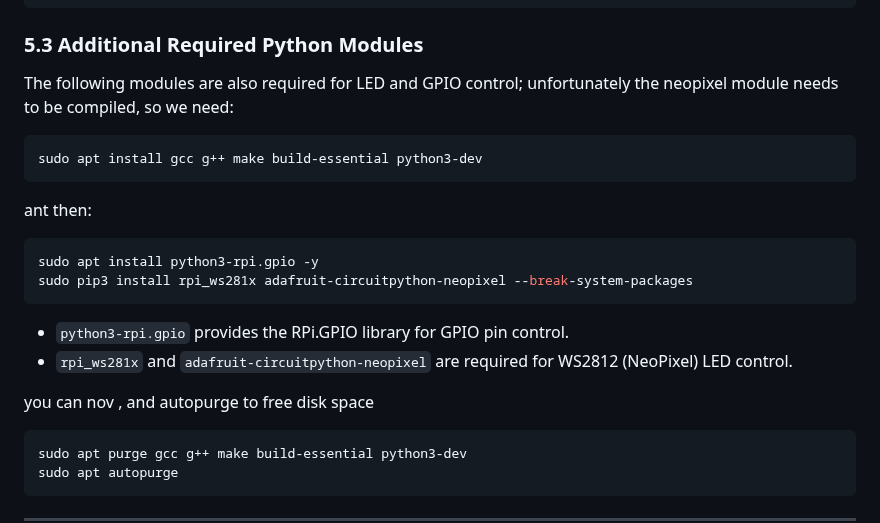
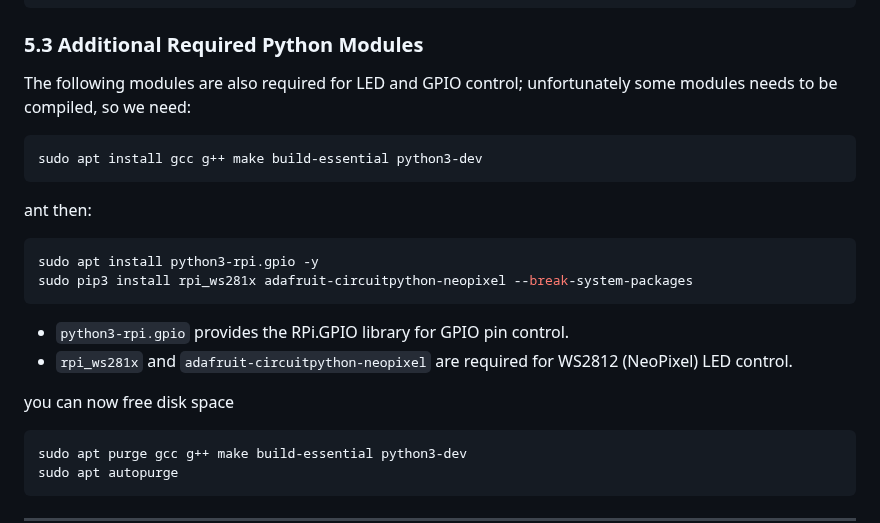
Before and after one commit to wavelov3r/LaserAirCam, a Markdown page: setup.md, the part around the change. Rendered like a GitHub page.

Commit message:
Fix typos in setup.md for Python modules
Corrected typos and improved clarity in module installation instructions.

````diff
--- a/setup.md
+++ b/setup.md
@@ -173,7 +173,7 @@ sudo apt install python3-pil -y
 
 ### 5.3 Additional Required Python Modules
 
-The following modules are also required for LED and GPIO control; unfortunately the neopixel module needs to be compiled, so we need:
+The following modules are also required for LED and GPIO control; unfortunately some modules needs to be compiled, so we need:
 
 ```sh
 sudo apt install gcc g++ make build-essential python3-dev
@@ -188,7 +188,7 @@ sudo pip3 install rpi_ws281x adafruit-circuitpython-neopixel --break-system-pack
 - `python3-rpi.gpio` provides the RPi.GPIO library for GPIO pin control.
 - `rpi_ws281x` and `adafruit-circuitpython-neopixel` are required for WS2812 (NeoPixel) LED control.
 
-you can nov , and autopurge to free disk space
+you can now free disk space
 ```sh
 sudo apt purge gcc g++ make build-essential python3-dev
 sudo apt autopurge
````
